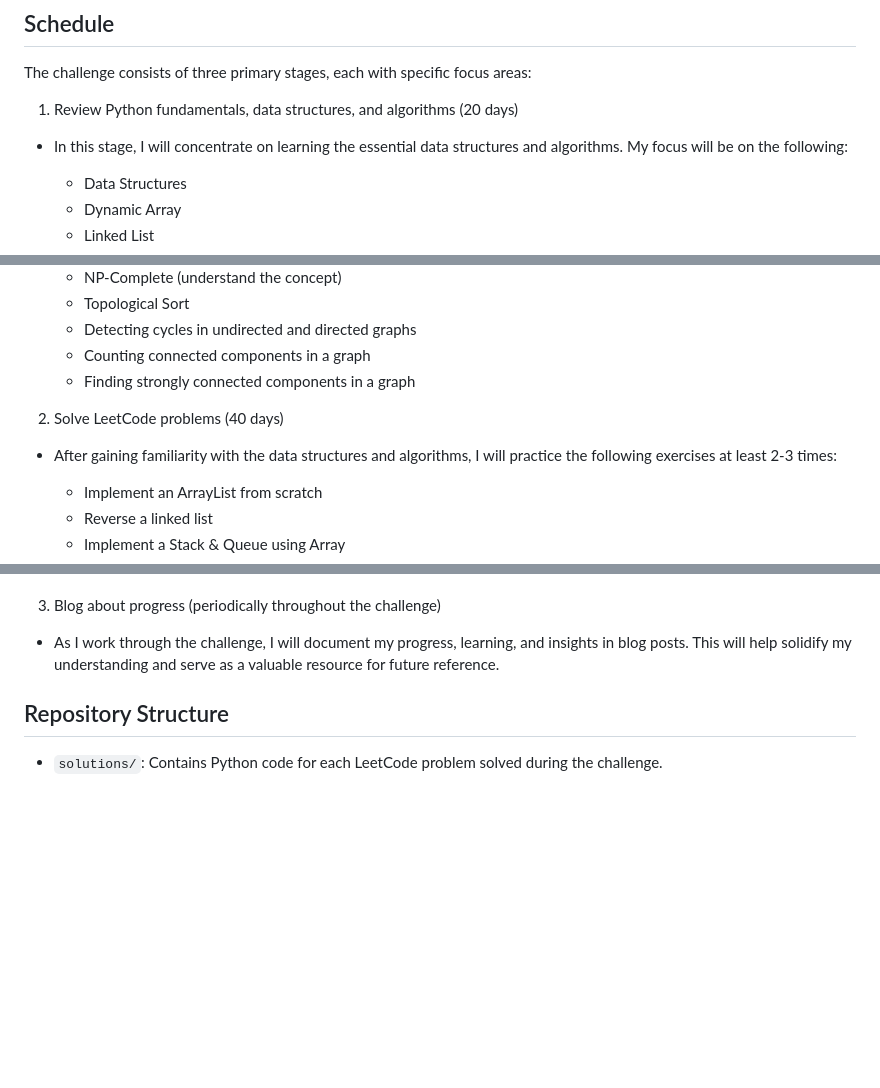
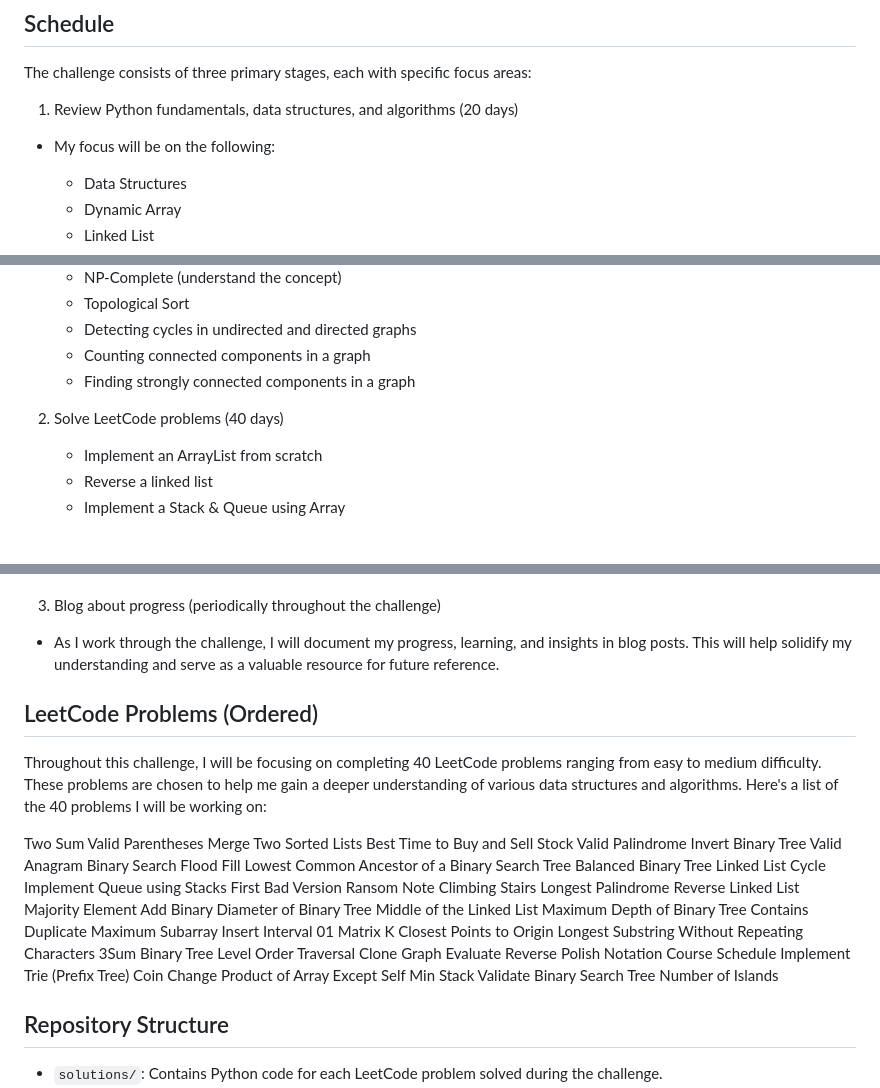
Before and after one commit to em-blass/summer60, a Markdown page: README.md, 3 parts joined by grey strips. GitHub-like rendering; blank space fills up the shorter version.

```diff
--- a/README.md
+++ b/README.md
@@ -14,7 +14,7 @@ This repository contains my solutions and notes for each problem, as well as blo
 The challenge consists of three primary stages, each with specific focus areas:
 
 1. Review Python fundamentals, data structures, and algorithms (20 days)
- - In this stage, I will concentrate on learning the essential data structures and algorithms. My focus will be on the following:
+ - My focus will be on the following:
 
    * Data Structures
    * Dynamic Array
@@ -47,8 +47,6 @@ The challenge consists of three primary stages, each with specific focus areas:
    * Finding strongly connected components in a graph
 
 2. Solve LeetCode problems (40 days)
- - After gaining familiarity with the data structures and algorithms, I will practice the following exercises at least 2-3 times:
-
    * Implement an ArrayList from scratch
    * Reverse a linked list
    * Implement a Stack & Queue using Array
@@ -64,6 +62,51 @@ The challenge consists of three primary stages, each with specific focus areas:
 
 3. Blog about progress (periodically throughout the challenge)
  - As I work through the challenge, I will document my progress, learning, and insights in blog posts. This will help solidify my understanding and serve as a valuable resource for future reference.
+
+## LeetCode Problems (Ordered)
+
+Throughout this challenge, I will be focusing on completing 40 LeetCode problems ranging from easy to medium difficulty. These problems are chosen to help me gain a deeper understanding of various data structures and algorithms. Here's a list of the 40 problems I will be working on:
+
+Two Sum
+Valid Parentheses
+Merge Two Sorted Lists
+Best Time to Buy and Sell Stock
+Valid Palindrome
+Invert Binary Tree
+Valid Anagram
+Binary Search
+Flood Fill
+Lowest Common Ancestor of a Binary Search Tree
+Balanced Binary Tree
+Linked List Cycle
+Implement Queue using Stacks
+First Bad Version
+Ransom Note
+Climbing Stairs
+Longest Palindrome
+Reverse Linked List
+Majority Element
+Add Binary
+Diameter of Binary Tree
+Middle of the Linked List
+Maximum Depth of Binary Tree
+Contains Duplicate
+Maximum Subarray
+Insert Interval
+01 Matrix
+K Closest Points to Origin
+Longest Substring Without Repeating Characters
+3Sum
+Binary Tree Level Order Traversal
+Clone Graph
+Evaluate Reverse Polish Notation
+Course Schedule
+Implement Trie (Prefix Tree)
+Coin Change
+Product of Array Except Self
+Min Stack
+Validate Binary Search Tree
+Number of Islands
 
 ## Repository Structure
 
```
